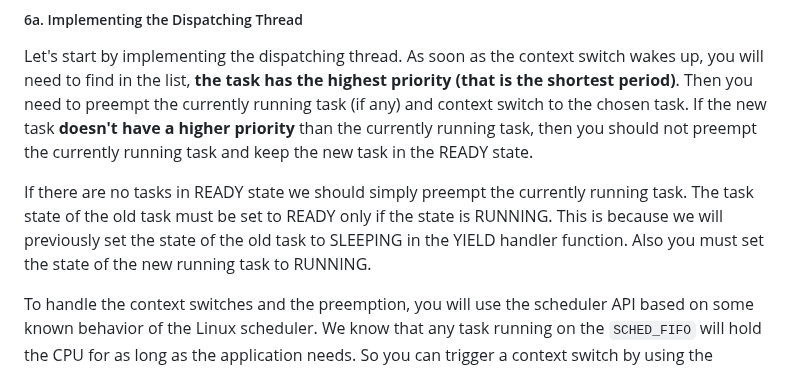
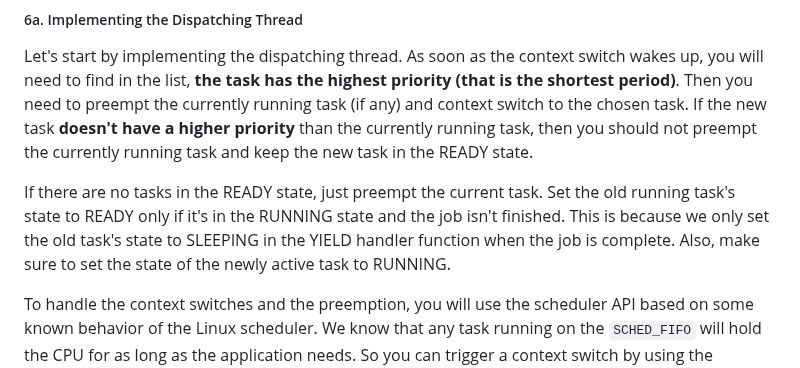
Before and after one commit to cs423-uiuc/cs423-uiuc.github.io, a Markdown page: fall23/mps/MP2.md, the part around the change. Rendered like a GitHub page.

```diff
--- a/fall23/mps/MP2.md
+++ b/fall23/mps/MP2.md
@@ -318,7 +318,7 @@ In Step 6 we will implement the dispatching thread and the kernel mechanism. In
 
 Let's start by implementing the dispatching thread. As soon as the context switch wakes up, you will need to find in the list, **the task has the highest priority (that is the shortest period)**. Then you need to preempt the currently running task (if any) and context switch to the chosen task. If the new task **doesn't have a higher priority** than the currently running task, then you should not preempt the currently running task and keep the new task in the READY state.
 
-If there are no tasks in READY state we should simply preempt the currently running task. The task state of the old task must be set to READY only if the state is RUNNING. This is because we will previously set the state of the old task to SLEEPING in the YIELD handler function. Also you must set the state of the new running task to RUNNING.
+If there are no tasks in the READY state, just preempt the current task. Set the old running task's state to READY only if it's in the RUNNING state and the job isn't finished. This is because we only set the old task's state to SLEEPING in the YIELD handler function when the job is complete. Also, make sure to set the state of the newly active task to RUNNING.
 
 To handle the context switches and the preemption, you will use the scheduler API based on some known behavior of the Linux scheduler. We know that any task running on the `SCHED_FIFO` will hold the CPU for as long as the application needs. So you can trigger a context switch by using the function `sched_setattr_nocheck`.
 
```
